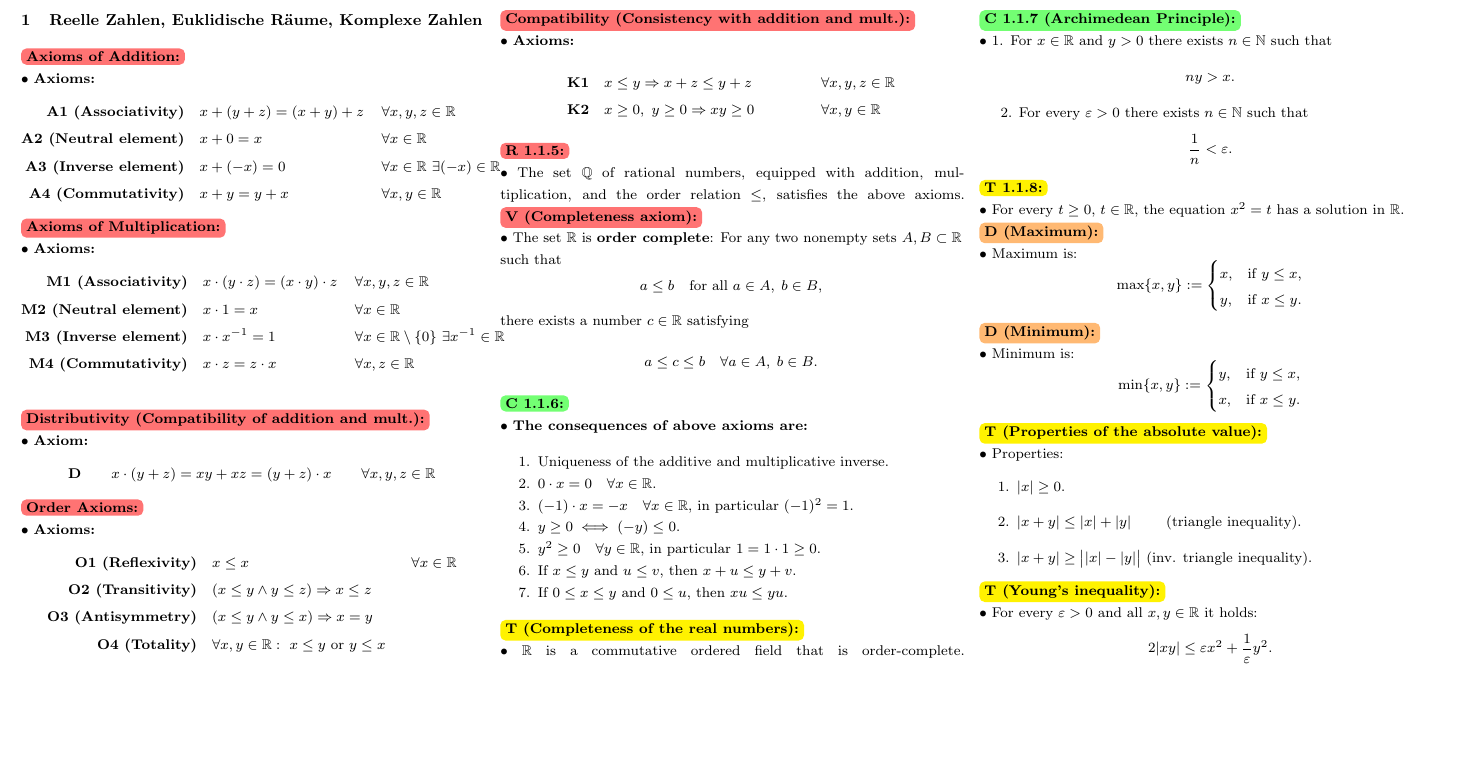
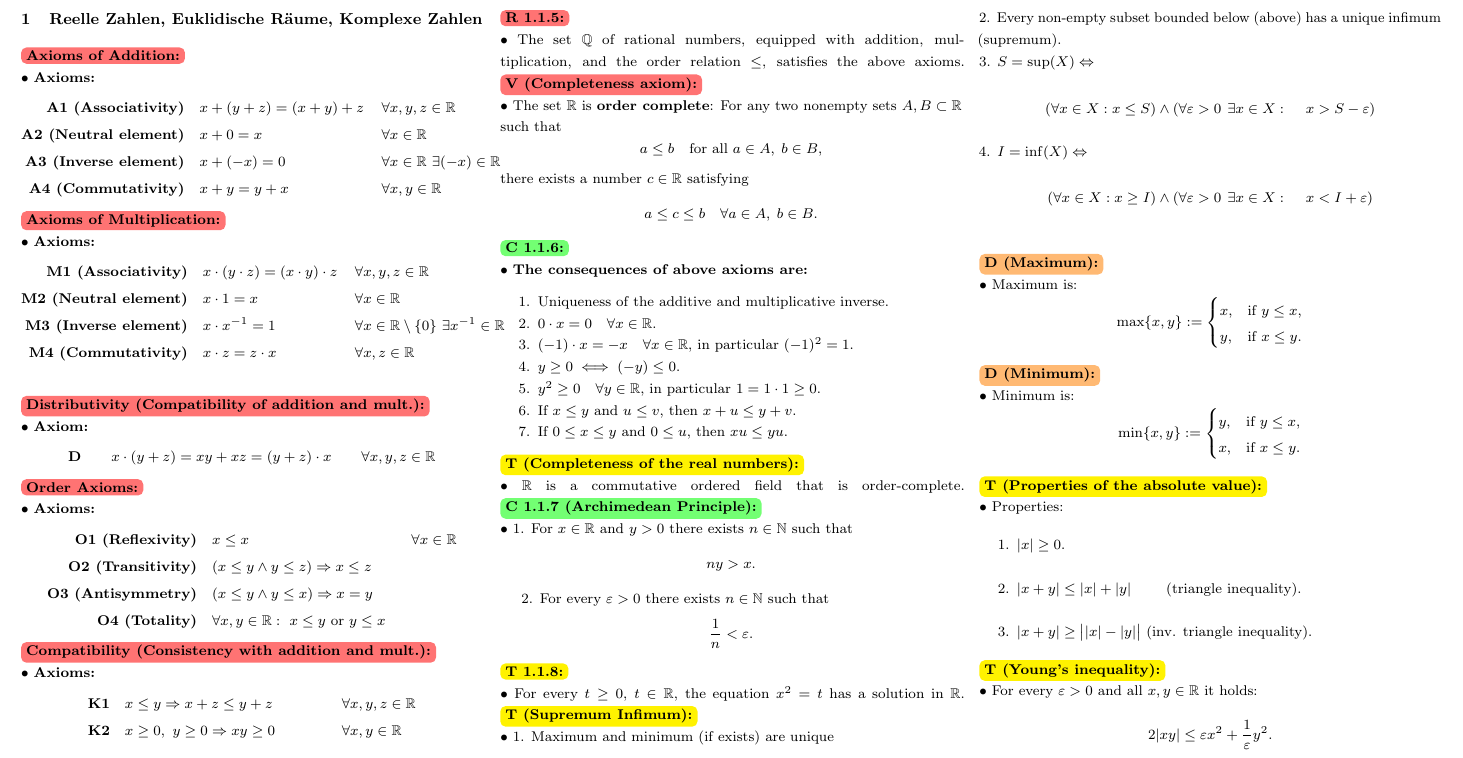
Before and after one commit to TimShatnyy/_Cheat-Sheet---Analysis-I, a LaTeX document (main.tex, which reads 1.1-FieldOfRealNumbers.tex): part of the page, cut at the place of the change, the shorter picture padded with empty space. Compiled offline with pdfLaTeX.

Commit message:
Added infimum/supremum definitiosn.

```diff
--- a/1.1-FieldOfRealNumbers.tex
+++ b/1.1-FieldOfRealNumbers.tex
@@ -99,6 +99,14 @@
     \(x^2 = t\)
     has a solution in $\mathbb{R}$.
 }
+\tsThe{(Supremum Infimum)}{
+    1. Maximum and minimum (if exists) are unique \\
+    2. Every non-empty subset bounded below (above) has a unique infimum (supremum). \\
+    3. $S=\sup(X) \Leftrightarrow$
+    $$(\large \forall x\in X: x\le S) \land (\large \forall\varepsilon>0\ \exists x\in X: \quad x>S-\varepsilon)$$
+    4. $I=\inf(X) \Leftrightarrow$
+    $$\large (\forall x\in X: x\ge I) \land (\forall\varepsilon>0\ \exists x\in X: \quad x<I+\varepsilon)$$
+}
 \\
 \tsDef{(Maximum)}{
     Maximum is:
```
